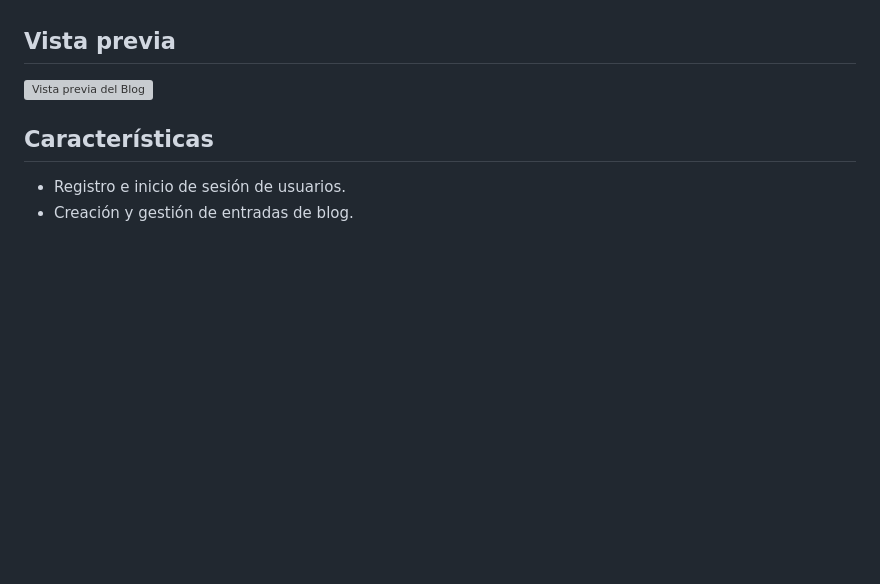
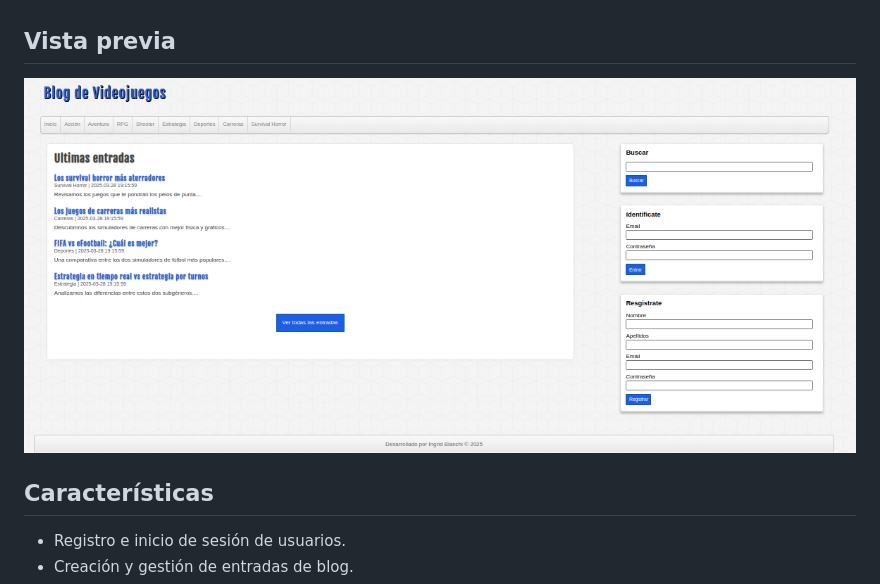
Before and after one commit to IngridBianchi/blog-videogame, a Markdown page: README.md, the part around the change. GitHub-like rendering; blank space fills up the shorter version; grey boxes are pictures that could not be loaded.

```diff
--- a/README.md
+++ b/README.md
@@ -4,7 +4,7 @@ Este es un proyecto de un blog de videojuegos desarrollado en PHP con MySQL como
 
 ## Vista previa
 
-![Vista previa del Blog](assets/img/Screenshot.png)
+![Vista previa del Blog](assets/img/Screenshots.png)
 
 ## Características
 
```
